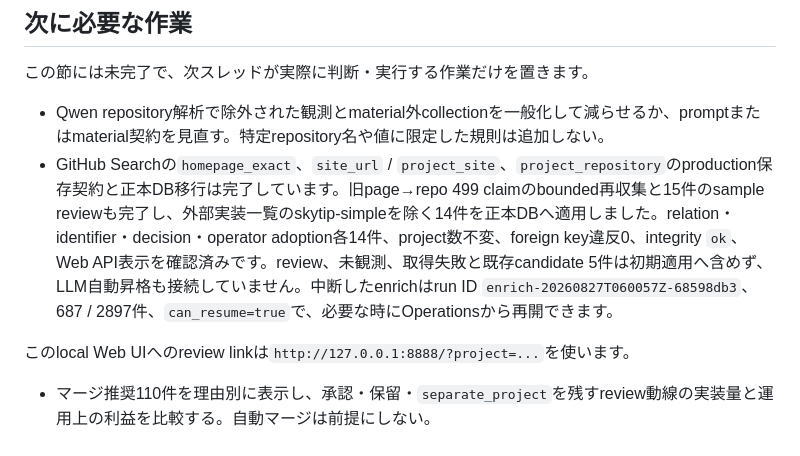
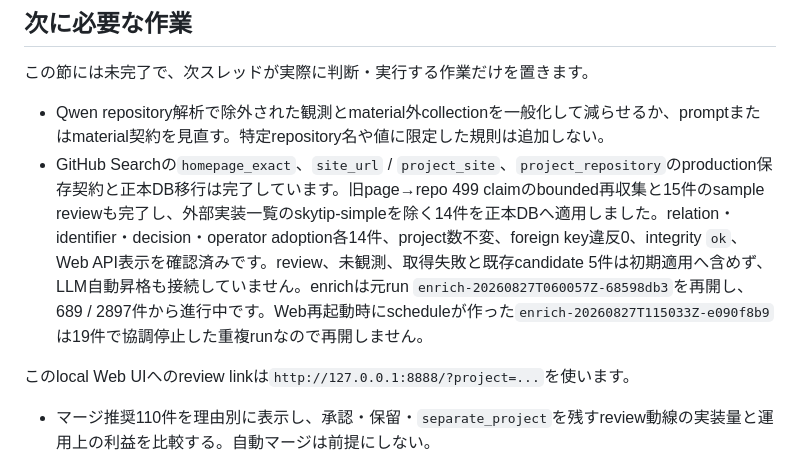
Before and after one commit to yamarten/atproto-fieldnotes, a Markdown page: docs/thread-handoff.md, the part around the change. Drawn GitHub-style.

```diff
--- a/docs/thread-handoff.md
+++ b/docs/thread-handoff.md
@@ -21,7 +21,7 @@
 この節には未完了で、次スレッドが実際に判断・実行する作業だけを置きます。
 
 - Qwen repository解析で除外された観測とmaterial外collectionを一般化して減らせるか、promptまたはmaterial契約を見直す。特定repository名や値に限定した規則は追加しない。
-- GitHub Searchの`homepage_exact`、`site_url` / `project_site`、`project_repository`のproduction保存契約と正本DB移行は完了しています。旧page→repo 499 claimのbounded再収集と15件のsample reviewも完了し、外部実装一覧のskytip-simpleを除く14件を正本DBへ適用しました。relation・identifier・decision・operator adoption各14件、project数不変、foreign key違反0、integrity `ok`、Web API表示を確認済みです。review、未観測、取得失敗と既存candidate 5件は初期適用へ含めず、LLM自動昇格も接続していません。中断したenrichはrun ID `enrich-20260827T060057Z-68598db3`、687 / 2897件、`can_resume=true`で、必要な時にOperationsから再開できます。
+- GitHub Searchの`homepage_exact`、`site_url` / `project_site`、`project_repository`のproduction保存契約と正本DB移行は完了しています。旧page→repo 499 claimのbounded再収集と15件のsample reviewも完了し、外部実装一覧のskytip-simpleを除く14件を正本DBへ適用しました。relation・identifier・decision・operator adoption各14件、project数不変、foreign key違反0、integrity `ok`、Web API表示を確認済みです。review、未観測、取得失敗と既存candidate 5件は初期適用へ含めず、LLM自動昇格も接続していません。enrichは元run `enrich-20260827T060057Z-68598db3`を再開し、689 / 2897件から進行中です。Web再起動時にscheduleが作った`enrich-20260827T115033Z-e090f8b9`は19件で協調停止した重複runなので再開しません。
 
 このlocal Web UIへのreview linkは`http://127.0.0.1:8888/?project=...`を使います。
 - マージ推奨110件を理由別に表示し、承認・保留・`separate_project`を残すreview動線の実装量と運用上の利益を比較する。自動マージは前提にしない。
```
Also changed, not shown: docs/notes/collector-relation-policy-shadow-comparison.md (+1 -1 lines).
